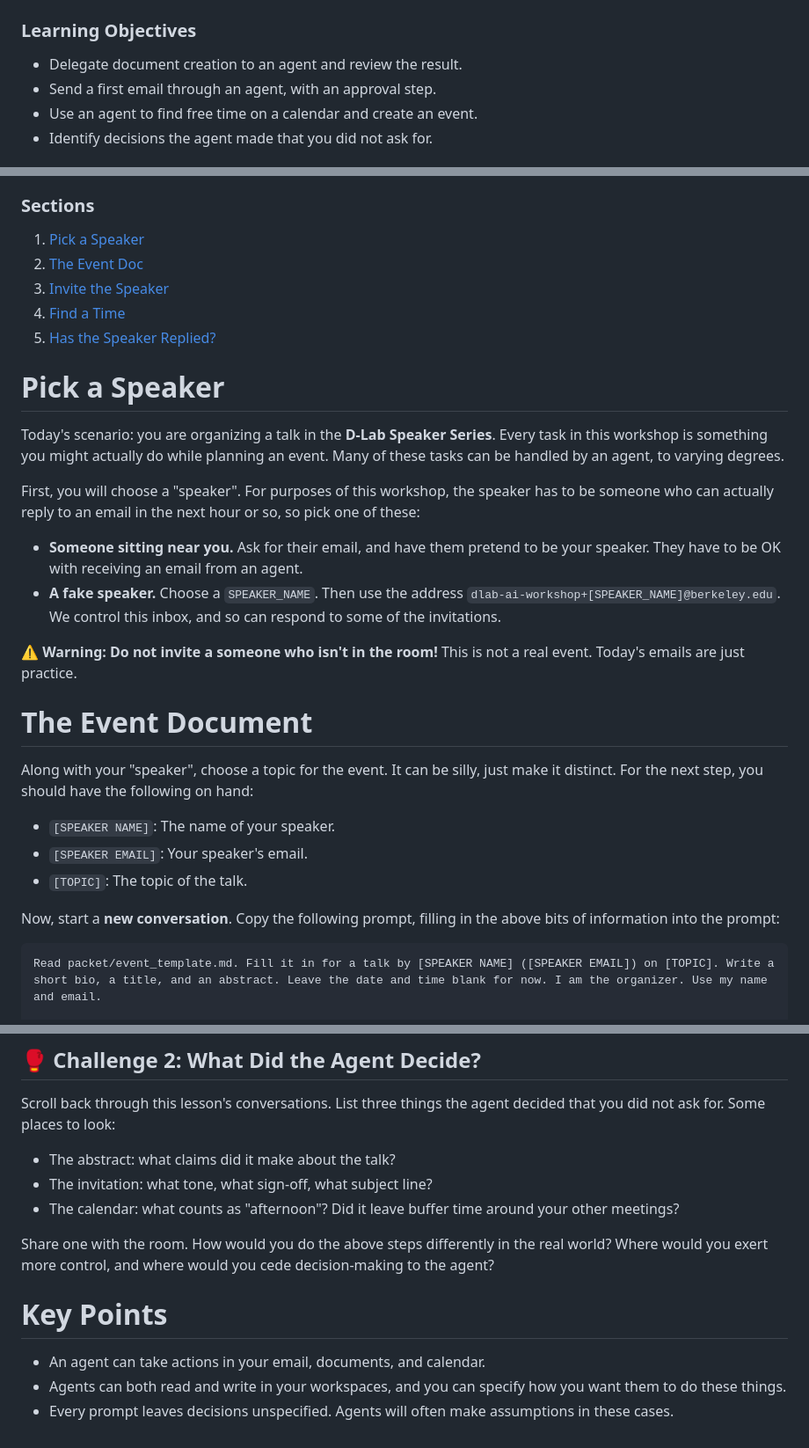
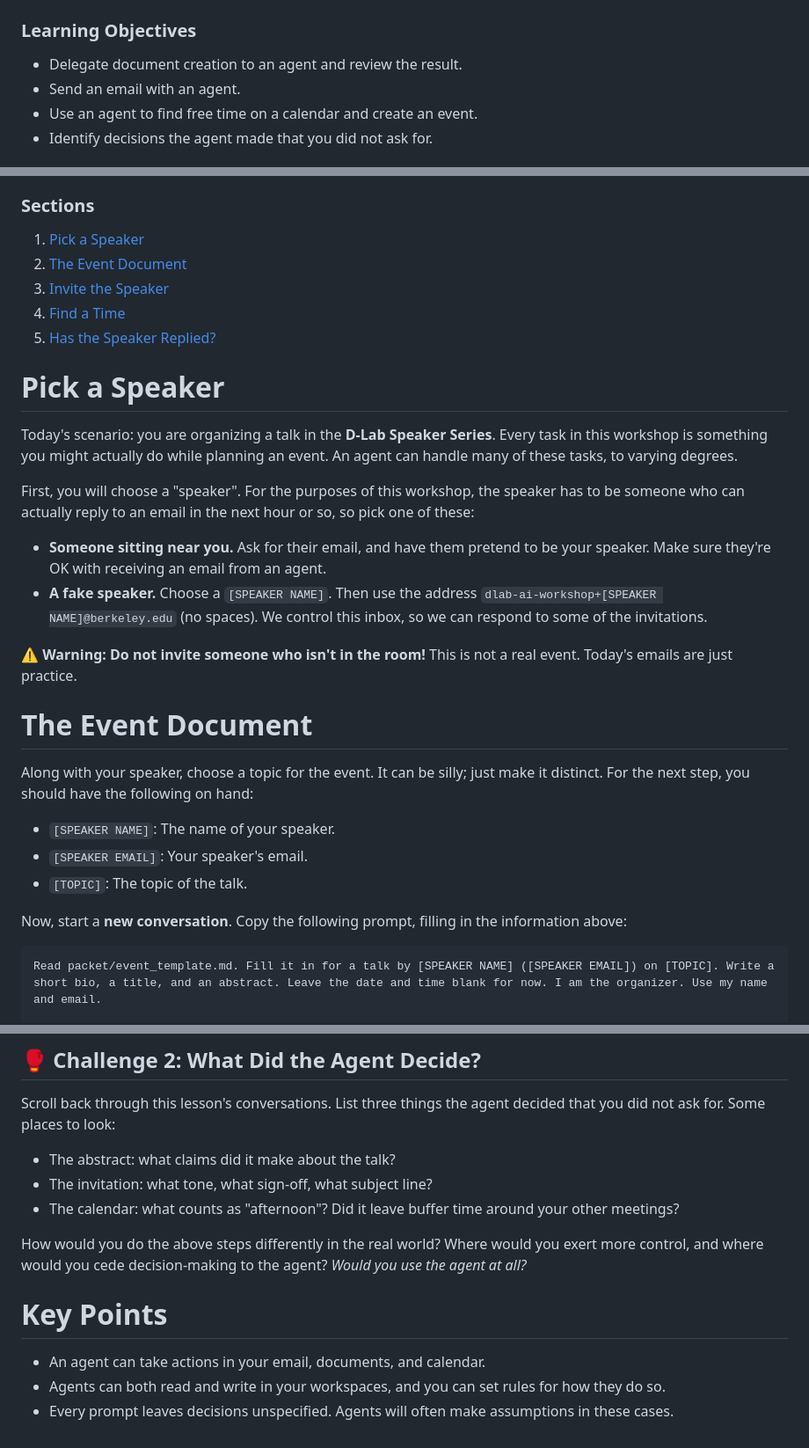
Before and after one commit to dlab-berkeley/Agentic-AI-Knowledge-Work, a Markdown page: lessons/2_Plan_a_Talk.md, 3 parts joined by grey strips. Shown at 88% size. GitHub-like rendering.

Commit message:
lesson 2 updates

````diff
--- a/lessons/2_Plan_a_Talk.md
+++ b/lessons/2_Plan_a_Talk.md
@@ -3,7 +3,7 @@
 ### Learning Objectives
 
 - Delegate document creation to an agent and review the result.
-- Send a first email through an agent, with an approval step.
+- Send an email with an agent.
 - Use an agent to find free time on a calendar and create an event.
 - Identify decisions the agent made that you did not ask for.
 
@@ -16,7 +16,7 @@
 
 ### Sections
 1. [Pick a Speaker](#section1)
-2. [The Event Doc](#section2)
+2. [The Event Document](#section2)
 3. [Invite the Speaker](#section3)
 4. [Find a Time](#section4)
 5. [Has the Speaker Replied?](#section5)
@@ -25,26 +25,25 @@
 
 # Pick a Speaker
 
-Today's scenario: you are organizing a talk in the **D-Lab Speaker Series**. Every task in this workshop is something you might actually do while planning an event. Many of these tasks can be handled by an agent, to varying degrees.
+Today's scenario: you are organizing a talk in the **D-Lab Speaker Series**. Every task in this workshop is something you might actually do while planning an event. An agent can handle many of these tasks, to varying degrees.
 
-First, you will choose a "speaker". For purposes of this workshop, the speaker has to be someone who can actually reply to an email in the next hour or so, so pick one of these:
+First, you will choose a "speaker". For the purposes of this workshop, the speaker has to be someone who can actually reply to an email in the next hour or so, so pick one of these:
 
-- **Someone sitting near you.** Ask for their email, and have them pretend to be your speaker. They have to be OK with receiving an email from an agent.
-- **A fake speaker.** Choose a `SPEAKER_NAME`. Then use the address `dlab-ai-workshop+[SPEAKER_NAME]@berkeley.edu`. We control this inbox, and so can respond to some of the invitations.
+- **Someone sitting near you.** Ask for their email, and have them pretend to be your speaker. Make sure they're OK with receiving an email from an agent.
+- **A fake speaker.** Choose a `[SPEAKER NAME]`. Then use the address `dlab-ai-workshop+[SPEAKER NAME]@berkeley.edu` (no spaces). We control this inbox, so we can respond to some of the invitations.
 
-⚠️ **Warning:** **Do not invite a someone who isn't in the room!** This is not a real event. Today's emails are just practice.
-
+⚠️ **Warning:** **Do not invite someone who isn't in the room!** This is not a real event. Today's emails are just practice.
 
 <a id='section2'></a>
 
 # The Event Document
 
-Along with your "speaker", choose a topic for the event. It can be silly, just make it distinct. For the next step, you should have the following on hand:
-* `[SPEAKER NAME]`: The name of your speaker.
-* `[SPEAKER EMAIL]`: Your speaker's email.
-* `[TOPIC]`: The topic of the talk.
+Along with your speaker, choose a topic for the event. It can be silly; just make it distinct. For the next step, you should have the following on hand:
+- `[SPEAKER NAME]`: The name of your speaker.
+- `[SPEAKER EMAIL]`: Your speaker's email.
+- `[TOPIC]`: The topic of the talk.
 
-Now, start a **new conversation**. Copy the following prompt, filling in the above bits of information into the prompt:
+Now, start a **new conversation**. Copy the following prompt, filling in the information above:
 
 ```
 Read packet/event_template.md. Fill it in for a talk by [SPEAKER NAME] ([SPEAKER EMAIL]) on [TOPIC]. Write a short bio, a title, and an abstract. Leave the date and time blank for now. I am the organizer. Use my name and email.
@@ -133,10 +137,10 @@ Scroll back through this lesson's conversations. List three things the agent dec
 - The invitation: what tone, what sign-off, what subject line?
 - The calendar: what counts as "afternoon"? Did it leave buffer time around your other meetings?
 
-Share one with the room. How would you do the above steps differently in the real world? Where would you exert more control, and where would you cede decision-making to the agent?
+How would you do the above steps differently in the real world? Where would you exert more control, and where would you cede decision-making to the agent? *Would you use the agent at all?*
 
 # Key Points
 
 - An agent can take actions in your email, documents, and calendar.
-- Agents can both read and write in your workspaces, and you can specify how you want them to do these things.
+- Agents can both read and write in your workspaces, and you can set rules for how they do so.
 - Every prompt leaves decisions unspecified. Agents will often make assumptions in these cases.
````
Also changed, not shown: other parts of lessons/2_Plan_a_Talk.md (+14 -9 lines).
